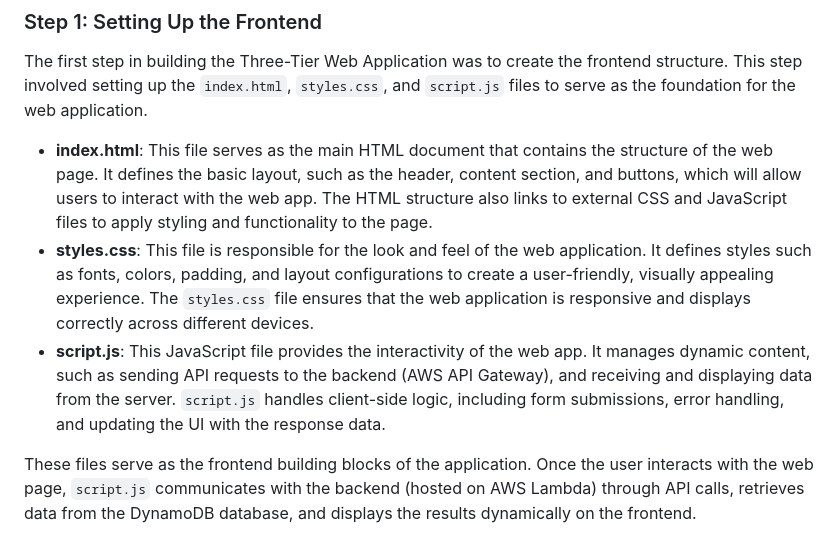
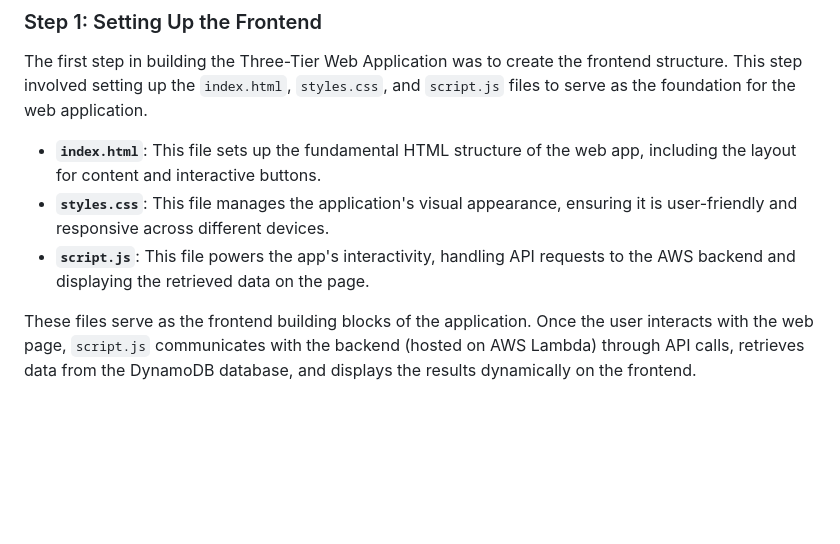
Before and after one commit to MOOUUAAD/aws-three-tier-app, a Markdown page: README.md, the part around the change. GitHub-like rendering; blank space fills up the shorter version.

```diff
--- a/README.md
+++ b/README.md
@@ -43,9 +43,9 @@ This application showcases how I seamlessly connected various AWS services to bu
 
 The first step in building the Three-Tier Web Application was to create the frontend structure. This step involved setting up the `index.html`, `styles.css`, and `script.js` files to serve as the foundation for the web application.
 
-*   **index.html**: This file serves as the main HTML document that contains the structure of the web page. It defines the basic layout, such as the header, content section, and buttons, which will allow users to interact with the web app. The HTML structure also links to external CSS and JavaScript files to apply styling and functionality to the page.
-*   **styles.css**: This file is responsible for the look and feel of the web application. It defines styles such as fonts, colors, padding, and layout configurations to create a user-friendly, visually appealing experience. The `styles.css` file ensures that the web application is responsive and displays correctly across different devices.
-*   **script.js**: This JavaScript file provides the interactivity of the web app. It manages dynamic content, such as sending API requests to the backend (AWS API Gateway), and receiving and displaying data from the server. `script.js` handles client-side logic, including form submissions, error handling, and updating the UI with the response data.
+*   **`index.html`**: This file sets up the fundamental HTML structure of the web app, including the layout for content and interactive buttons.
+*   **`styles.css`**: This file manages the application's visual appearance, ensuring it is user-friendly and responsive across different devices.
+*   **`script.js`**: This file powers the app's interactivity, handling API requests to the AWS backend and displaying the retrieved data on the page.
 
 These files serve as the frontend building blocks of the application. Once the user interacts with the web page, `script.js` communicates with the backend (hosted on AWS Lambda) through API calls, retrieves data from the DynamoDB database, and displays the results dynamically on the frontend.
 
```
